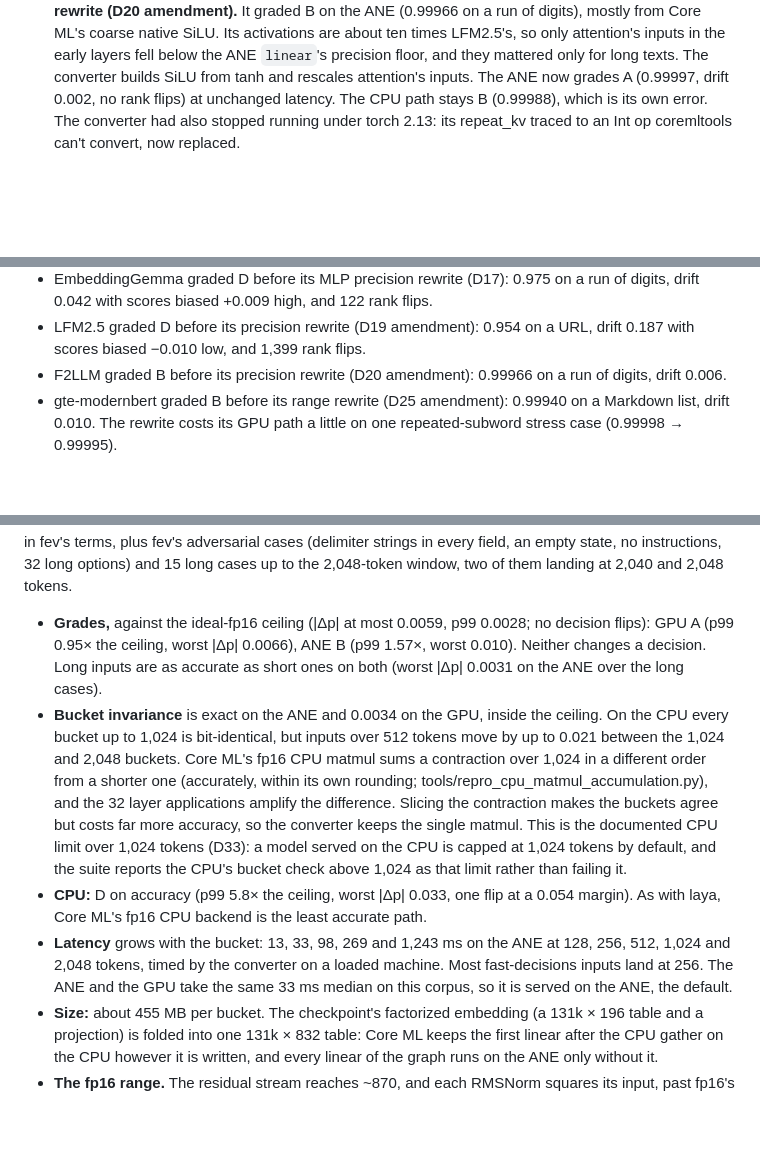
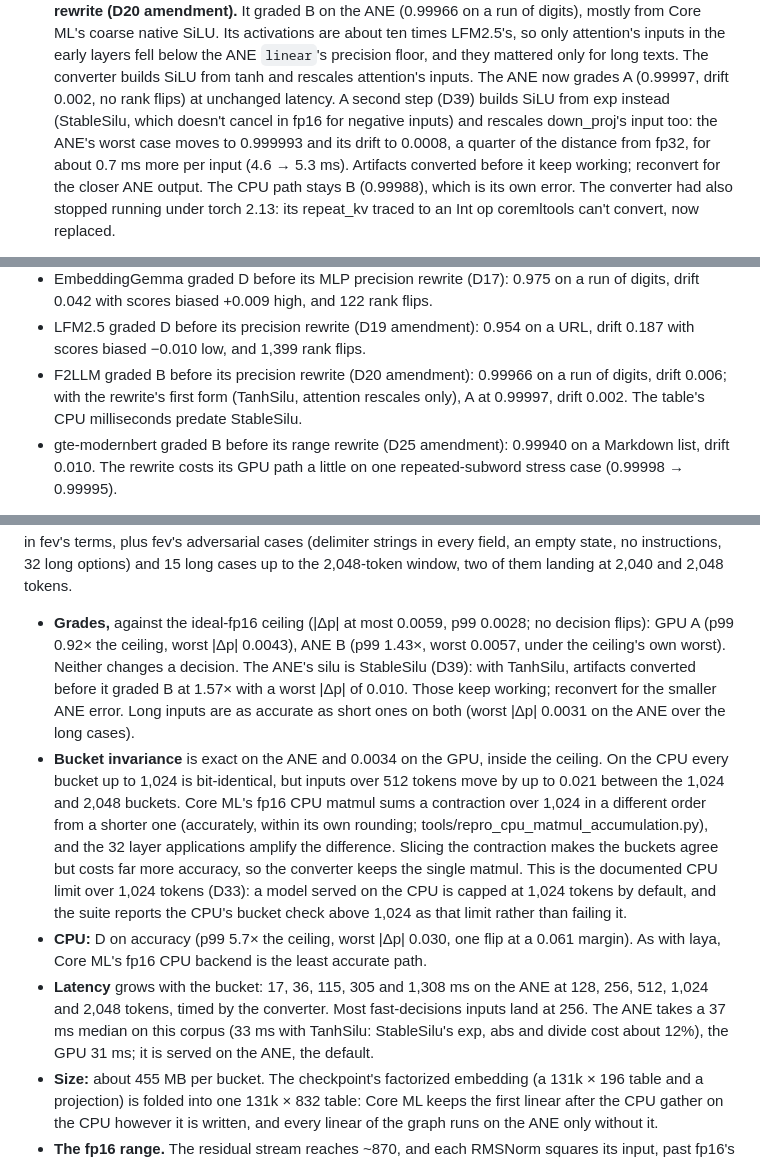
Before and after one commit to ironblock/sidekick, a Markdown page: docs/MODELS.md, 3 parts joined by grey strips. GitHub-like rendering; blank space fills up the shorter version.

```diff
--- a/docs/MODELS.md
+++ b/docs/MODELS.md
@@ -152,7 +152,13 @@ Notes per model:
   the early layers fell below the ANE `linear`'s precision floor, and they
   mattered only for long texts. The converter builds SiLU from tanh and
   rescales attention's inputs. The ANE now grades A (0.99997, drift
-  0.002, no rank flips) at unchanged latency. The CPU path stays B
+  0.002, no rank flips) at unchanged latency. A second step (D39) builds
+  SiLU from exp instead (StableSilu, which doesn't cancel in fp16 for
+  negative inputs) and rescales down_proj's input too: the ANE's worst
+  case moves to 0.999993 and its drift to 0.0008, a quarter of the
+  distance from fp32, for about 0.7 ms more per input (4.6 → 5.3 ms).
+  Artifacts converted before it keep working; reconvert for the closer
+  ANE output. The CPU path stays B
   (0.99988), which is its own error. The converter had also stopped
   running under torch 2.13: its repeat_kv traced to an Int op coremltools
   can't convert, now replaced.
@@ -287,7 +293,9 @@ the median per input, ANE (CPU).
 - LFM2.5 graded D before its precision rewrite (D19 amendment): 0.954 on a
   URL, drift 0.187 with scores biased −0.010 low, and 1,399 rank flips.
 - F2LLM graded B before its precision rewrite (D20 amendment): 0.99966 on
-  a run of digits, drift 0.006.
+  a run of digits, drift 0.006; with the rewrite's first form (TanhSilu,
+  attention rescales only), A at 0.99997, drift 0.002. The table's CPU
+  milliseconds predate StableSilu.
 - gte-modernbert graded B before its range rewrite (D25 amendment): 0.99940
   on a Markdown list, drift 0.010. The rewrite costs its GPU path a little
   on one repeated-subword stress case (0.99998 → 0.99995).
@@ -613,8 +621,12 @@ plus fev's adversarial cases (delimiter strings in every field, an empty
 state, no instructions, 32 long options) and 15 long cases up to the
 2,048-token window, two of them landing at 2,040 and 2,048 tokens.
 - **Grades,** against the ideal-fp16 ceiling (|Δp| at most 0.0059, p99
-  0.0028; no decision flips): GPU A (p99 0.95× the ceiling, worst |Δp|
-  0.0066), ANE B (p99 1.57×, worst 0.010). Neither changes a decision.
+  0.0028; no decision flips): GPU A (p99 0.92× the ceiling, worst |Δp|
+  0.0043), ANE B (p99 1.43×, worst 0.0057, under the ceiling's own
+  worst). Neither changes a decision. The ANE's silu is StableSilu (D39):
+  with TanhSilu, artifacts converted before it graded B at 1.57× with a
+  worst |Δp| of 0.010. Those keep working; reconvert for the smaller ANE
+  error.
   Long inputs are as accurate as short ones on both (worst |Δp| 0.0031 on
   the ANE over the long cases).
 - **Bucket invariance** is exact on the ANE and 0.0034 on the GPU, inside
@@ -628,14 +640,14 @@ state, no instructions, 32 long options) and 15 long cases up to the
   This is the documented CPU limit over 1,024 tokens (D33): a model served
   on the CPU is capped at 1,024 tokens by default, and the suite reports
   the CPU's bucket check above 1,024 as that limit rather than failing it.
-- **CPU:** D on accuracy (p99 5.8× the ceiling, worst |Δp| 0.033, one flip
-  at a 0.054 margin). As with laya, Core ML's fp16 CPU backend is the
+- **CPU:** D on accuracy (p99 5.7× the ceiling, worst |Δp| 0.030, one flip
+  at a 0.061 margin). As with laya, Core ML's fp16 CPU backend is the
   least accurate path.
-- **Latency** grows with the bucket: 13, 33, 98, 269 and 1,243 ms on the
-  ANE at 128, 256, 512, 1,024 and 2,048 tokens, timed by the converter on
-  a loaded machine. Most fast-decisions inputs land at 256. The ANE and the
-  GPU take the same 33 ms median on this corpus, so it is served on the
-  ANE, the default.
+- **Latency** grows with the bucket: 17, 36, 115, 305 and 1,308 ms on the
+  ANE at 128, 256, 512, 1,024 and 2,048 tokens, timed by the converter.
+  Most fast-decisions inputs land at 256. The ANE takes a 37 ms median on
+  this corpus (33 ms with TanhSilu: StableSilu's exp, abs and divide cost
+  about 12%), the GPU 31 ms; it is served on the ANE, the default.
 - **Size:** about 455 MB per bucket. The checkpoint's factorized embedding
   (a 131k × 196 table and a projection) is folded into one 131k × 832
   table: Core ML keeps the first linear after the CPU gather on the CPU
```
Also changed, not shown: other parts of docs/MODELS.md (+2 -2 lines), docs/CONVERTING.md (+1 -1 lines), docs/DECISIONS.md (+38 -0 lines).
